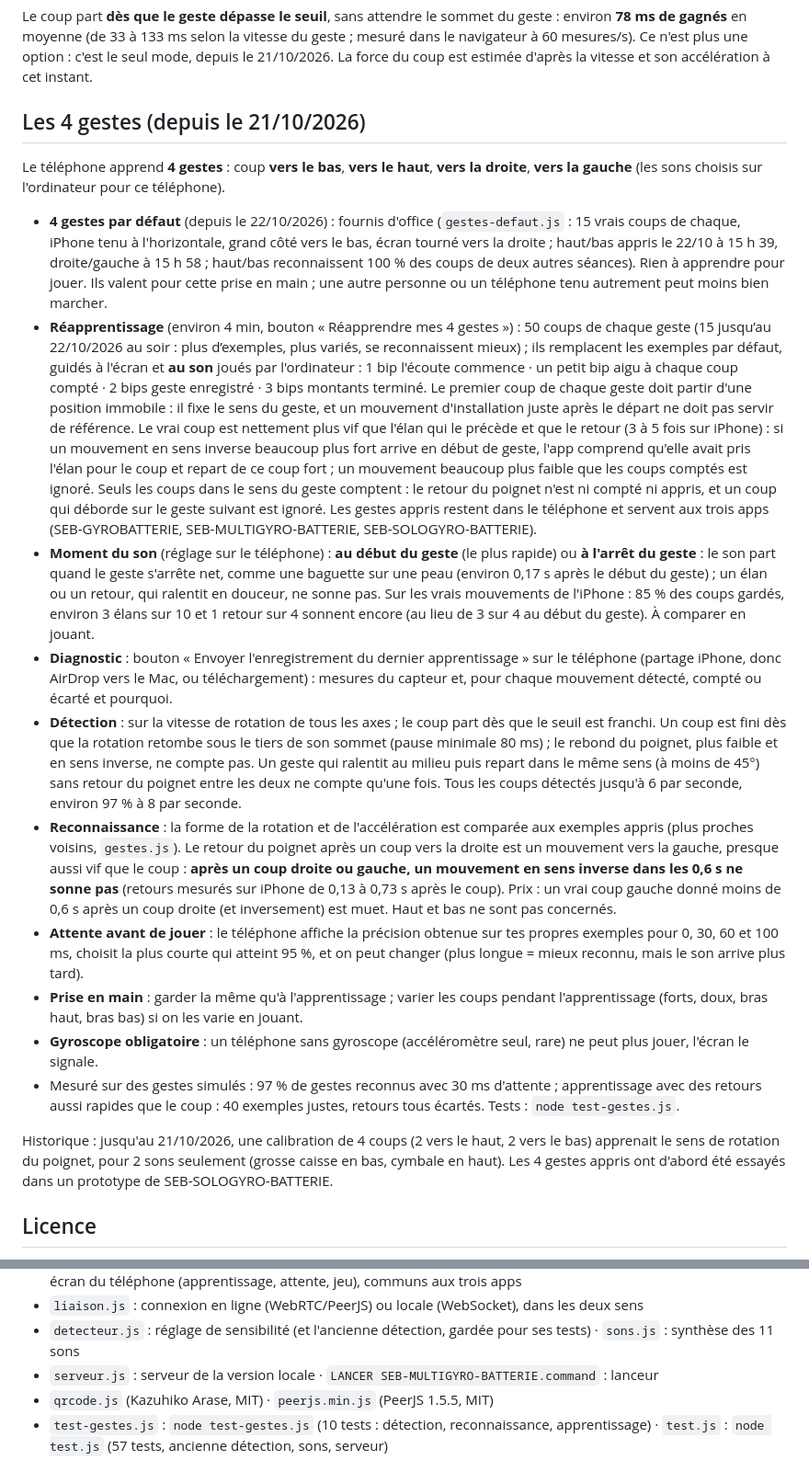
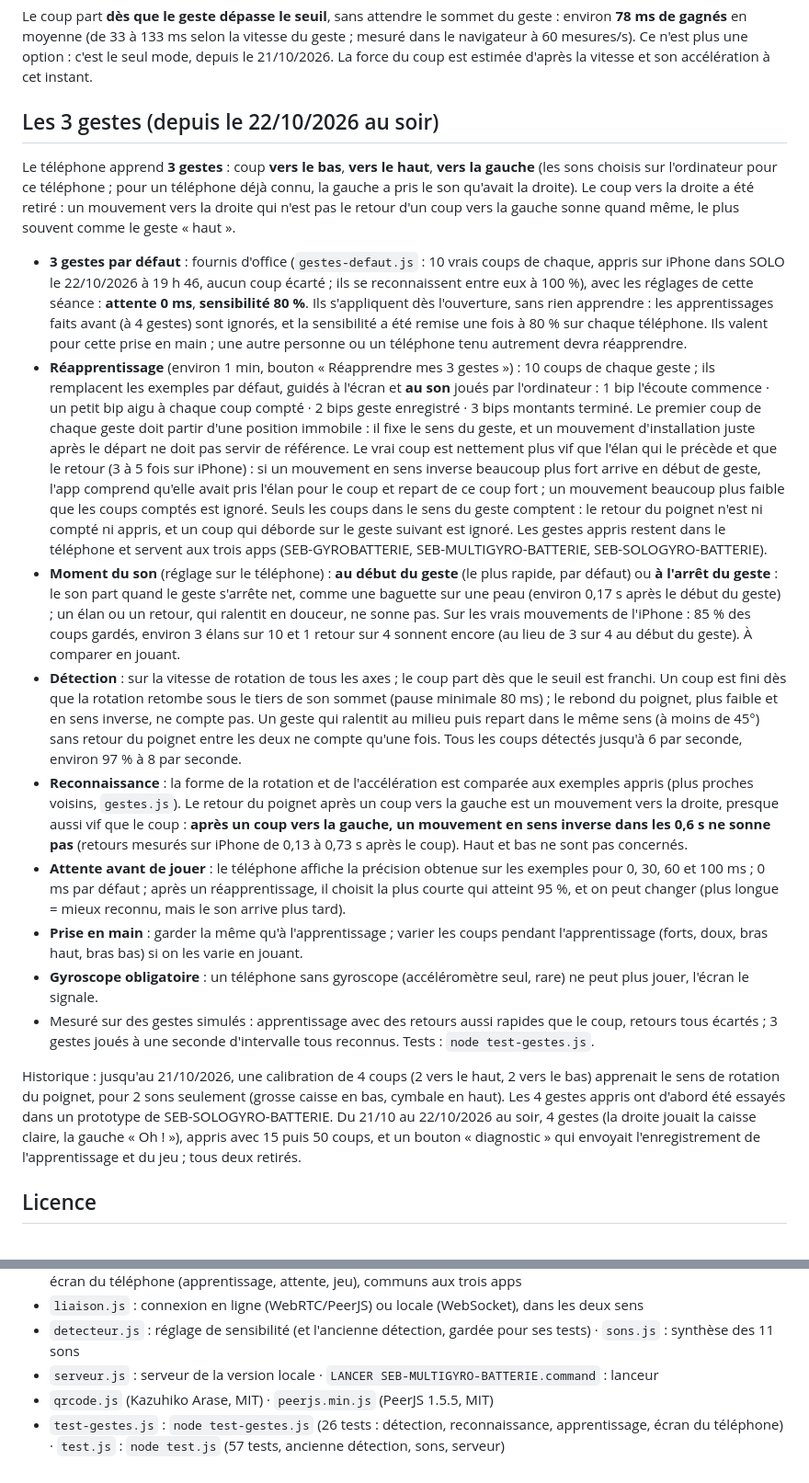
Before and after one commit to SEB102/seb-multigyro-batterie, a Markdown page: README.md, 2 parts joined by grey strips. Shown at 92% size. Drawn GitHub-style.

Commit message:
README à jour : 3 gestes, 10 coups, exemples par défaut du 22/10 19 h 46, sans diagnostic
Co-Authored-By: Claude Opus 5.5 <noreply@anthropic.com>

```diff
--- a/README.md
+++ b/README.md
@@ -37,22 +37,21 @@ Double-clic sur `LANCER SEB-MULTIGYRO-BATTERIE.command` : serveur local et fenê
 
 Le coup part **dès que le geste dépasse le seuil**, sans attendre le sommet du geste : environ **78 ms de gagnés** en moyenne (de 33 à 133 ms selon la vitesse du geste ; mesuré dans le navigateur à 60 mesures/s). Ce n'est plus une option : c'est le seul mode, depuis le 21/10/2026. La force du coup est estimée d'après la vitesse et son accélération à cet instant.
 
-## Les 4 gestes (depuis le 21/10/2026)
+## Les 3 gestes (depuis le 22/10/2026 au soir)
 
-Le téléphone apprend **4 gestes** : coup **vers le bas**, **vers le haut**, **vers la droite**, **vers la gauche** (les sons choisis sur l'ordinateur pour ce téléphone).
+Le téléphone apprend **3 gestes** : coup **vers le bas**, **vers le haut**, **vers la gauche** (les sons choisis sur l'ordinateur pour ce téléphone ; pour un téléphone déjà connu, la gauche a pris le son qu'avait la droite). Le coup vers la droite a été retiré : un mouvement vers la droite qui n'est pas le retour d'un coup vers la gauche sonne quand même, le plus souvent comme le geste « haut ».
 
-- **4 gestes par défaut** (depuis le 22/10/2026) : fournis d'office (`gestes-defaut.js` : 15 vrais coups de chaque, iPhone tenu à l'horizontale, grand côté vers le bas, écran tourné vers la droite ; haut/bas appris le 22/10 à 15 h 39, droite/gauche à 15 h 58 ; haut/bas reconnaissent 100 % des coups de deux autres séances). Rien à apprendre pour jouer. Ils valent pour cette prise en main ; une autre personne ou un téléphone tenu autrement peut moins bien marcher.
-- **Réapprentissage** (environ 4 min, bouton « Réapprendre mes 4 gestes ») : 50 coups de chaque geste (15 jusqu’au 22/10/2026 au soir : plus d’exemples, plus variés, se reconnaissent mieux) ; ils remplacent les exemples par défaut, guidés à l'écran et **au son** joués par l'ordinateur : 1 bip l'écoute commence · un petit bip aigu à chaque coup compté · 2 bips geste enregistré · 3 bips montants terminé. Le premier coup de chaque geste doit partir d'une position immobile : il fixe le sens du geste, et un mouvement d'installation juste après le départ ne doit pas servir de référence. Le vrai coup est nettement plus vif que l'élan qui le précède et que le retour (3 à 5 fois sur iPhone) : si un mouvement en sens inverse beaucoup plus fort arrive en début de geste, l'app comprend qu'elle avait pris l'élan pour le coup et repart de ce coup fort ; un mouvement beaucoup plus faible que les coups comptés est ignoré. Seuls les coups dans le sens du geste comptent : le retour du poignet n'est ni compté ni appris, et un coup qui déborde sur le geste suivant est ignoré. Les gestes appris restent dans le téléphone et servent aux trois apps (SEB-GYROBATTERIE, SEB-MULTIGYRO-BATTERIE, SEB-SOLOGYRO-BATTERIE).
-- **Moment du son** (réglage sur le téléphone) : **au début du geste** (le plus rapide) ou **à l'arrêt du geste** : le son part quand le geste s'arrête net, comme une baguette sur une peau (environ 0,17 s après le début du geste) ; un élan ou un retour, qui ralentit en douceur, ne sonne pas. Sur les vrais mouvements de l'iPhone : 85 % des coups gardés, environ 3 élans sur 10 et 1 retour sur 4 sonnent encore (au lieu de 3 sur 4 au début du geste). À comparer en jouant.
-- **Diagnostic** : bouton « Envoyer l'enregistrement du dernier apprentissage » sur le téléphone (partage iPhone, donc AirDrop vers le Mac, ou téléchargement) : mesures du capteur et, pour chaque mouvement détecté, compté ou écarté et pourquoi.
+- **3 gestes par défaut** : fournis d'office (`gestes-defaut.js` : 10 vrais coups de chaque, appris sur iPhone dans SOLO le 22/10/2026 à 19 h 46, aucun coup écarté ; ils se reconnaissent entre eux à 100 %), avec les réglages de cette séance : **attente 0 ms**, **sensibilité 80 %**. Ils s'appliquent dès l'ouverture, sans rien apprendre : les apprentissages faits avant (à 4 gestes) sont ignorés, et la sensibilité a été remise une fois à 80 % sur chaque téléphone. Ils valent pour cette prise en main ; une autre personne ou un téléphone tenu autrement devra réapprendre.
+- **Réapprentissage** (environ 1 min, bouton « Réapprendre mes 3 gestes ») : 10 coups de chaque geste ; ils remplacent les exemples par défaut, guidés à l'écran et **au son** joués par l'ordinateur : 1 bip l'écoute commence · un petit bip aigu à chaque coup compté · 2 bips geste enregistré · 3 bips montants terminé. Le premier coup de chaque geste doit partir d'une position immobile : il fixe le sens du geste, et un mouvement d'installation juste après le départ ne doit pas servir de référence. Le vrai coup est nettement plus vif que l'élan qui le précède et que le retour (3 à 5 fois sur iPhone) : si un mouvement en sens inverse beaucoup plus fort arrive en début de geste, l'app comprend qu'elle avait pris l'élan pour le coup et repart de ce coup fort ; un mouvement beaucoup plus faible que les coups comptés est ignoré. Seuls les coups dans le sens du geste comptent : le retour du poignet n'est ni compté ni appris, et un coup qui déborde sur le geste suivant est ignoré. Les gestes appris restent dans le téléphone et servent aux trois apps (SEB-GYROBATTERIE, SEB-MULTIGYRO-BATTERIE, SEB-SOLOGYRO-BATTERIE).
+- **Moment du son** (réglage sur le téléphone) : **au début du geste** (le plus rapide, par défaut) ou **à l'arrêt du geste** : le son part quand le geste s'arrête net, comme une baguette sur une peau (environ 0,17 s après le début du geste) ; un élan ou un retour, qui ralentit en douceur, ne sonne pas. Sur les vrais mouvements de l'iPhone : 85 % des coups gardés, environ 3 élans sur 10 et 1 retour sur 4 sonnent encore (au lieu de 3 sur 4 au début du geste). À comparer en jouant.
 - **Détection** : sur la vitesse de rotation de tous les axes ; le coup part dès que le seuil est franchi. Un coup est fini dès que la rotation retombe sous le tiers de son sommet (pause minimale 80 ms) ; le rebond du poignet, plus faible et en sens inverse, ne compte pas. Un geste qui ralentit au milieu puis repart dans le même sens (à moins de 45°) sans retour du poignet entre les deux ne compte qu'une fois. Tous les coups détectés jusqu'à 6 par seconde, environ 97 % à 8 par seconde.
-- **Reconnaissance** : la forme de la rotation et de l'accélération est comparée aux exemples appris (plus proches voisins, `gestes.js`). Le retour du poignet après un coup vers la droite est un mouvement vers la gauche, presque aussi vif que le coup : **après un coup droite ou gauche, un mouvement en sens inverse dans les 0,6 s ne sonne pas** (retours mesurés sur iPhone de 0,13 à 0,73 s après le coup). Prix : un vrai coup gauche donné moins de 0,6 s après un coup droite (et inversement) est muet. Haut et bas ne sont pas concernés.
-- **Attente avant de jouer** : le téléphone affiche la précision obtenue sur tes propres exemples pour 0, 30, 60 et 100 ms, choisit la plus courte qui atteint 95 %, et on peut changer (plus longue = mieux reconnu, mais le son arrive plus tard).
+- **Reconnaissance** : la forme de la rotation et de l'accélération est comparée aux exemples appris (plus proches voisins, `gestes.js`). Le retour du poignet après un coup vers la gauche est un mouvement vers la droite, presque aussi vif que le coup : **après un coup vers la gauche, un mouvement en sens inverse dans les 0,6 s ne sonne pas** (retours mesurés sur iPhone de 0,13 à 0,73 s après le coup). Haut et bas ne sont pas concernés.
+- **Attente avant de jouer** : le téléphone affiche la précision obtenue sur les exemples pour 0, 30, 60 et 100 ms ; 0 ms par défaut ; après un réapprentissage, il choisit la plus courte qui atteint 95 %, et on peut changer (plus longue = mieux reconnu, mais le son arrive plus tard).
 - **Prise en main** : garder la même qu'à l'apprentissage ; varier les coups pendant l'apprentissage (forts, doux, bras haut, bras bas) si on les varie en jouant.
 - **Gyroscope obligatoire** : un téléphone sans gyroscope (accéléromètre seul, rare) ne peut plus jouer, l'écran le signale.
-- Mesuré sur des gestes simulés : 97 % de gestes reconnus avec 30 ms d'attente ; apprentissage avec des retours aussi rapides que le coup : 40 exemples justes, retours tous écartés. Tests : `node test-gestes.js`.
+- Mesuré sur des gestes simulés : apprentissage avec des retours aussi rapides que le coup, retours tous écartés ; 3 gestes joués à une seconde d'intervalle tous reconnus. Tests : `node test-gestes.js`.
 
-Historique : jusqu'au 21/10/2026, une calibration de 4 coups (2 vers le haut, 2 vers le bas) apprenait le sens de rotation du poignet, pour 2 sons seulement (grosse caisse en bas, cymbale en haut). Les 4 gestes appris ont d'abord été essayés dans un prototype de SEB-SOLOGYRO-BATTERIE.
+Historique : jusqu'au 21/10/2026, une calibration de 4 coups (2 vers le haut, 2 vers le bas) apprenait le sens de rotation du poignet, pour 2 sons seulement (grosse caisse en bas, cymbale en haut). Les 4 gestes appris ont d'abord été essayés dans un prototype de SEB-SOLOGYRO-BATTERIE. Du 21/10 au 22/10/2026 au soir, 4 gestes (la droite jouait la caisse claire, la gauche « Oh ! »), appris avec 15 puis 50 coups, et un bouton « diagnostic » qui envoyait l'enregistrement de l'apprentissage et du jeu ; tous deux retirés.
 
 ## Licence
 
@@ -66,4 +65,4 @@ SEB-MULTIGYRO-BATTERIE · Sébastien Gay · Octobre 2026 · [CC BY-NC 4.0](LICEN
 - `detecteur.js` : réglage de sensibilité (et l'ancienne détection, gardée pour ses tests) · `sons.js` : synthèse des 11 sons
 - `serveur.js` : serveur de la version locale · `LANCER SEB-MULTIGYRO-BATTERIE.command` : lanceur
 - `qrcode.js` (Kazuhiko Arase, MIT) · `peerjs.min.js` (PeerJS 1.5.5, MIT)
-- `test-gestes.js` : `node test-gestes.js` (10 tests : détection, reconnaissance, apprentissage) · `test.js` : `node test.js` (57 tests, ancienne détection, sons, serveur)
+- `test-gestes.js` : `node test-gestes.js` (26 tests : détection, reconnaissance, apprentissage, écran du téléphone) · `test.js` : `node test.js` (57 tests, ancienne détection, sons, serveur)
```
Also changed, not shown: other parts of README.md (+3 -3 lines).
